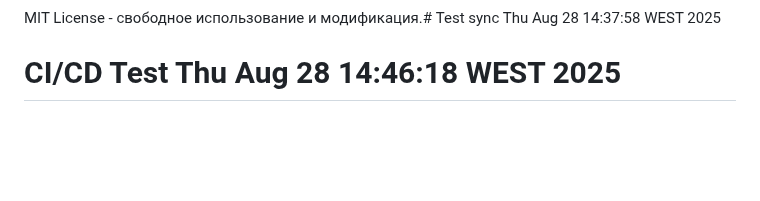
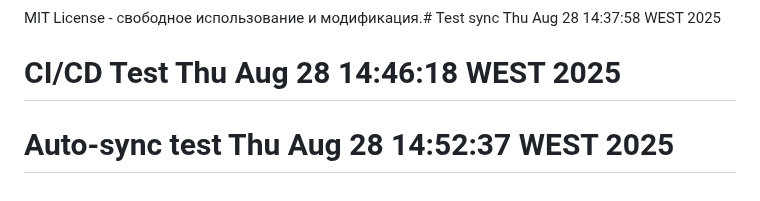
Before and after one commit to InnokentyB/tg_article_bot, a Markdown page: README.md, the part around the change. Drawn GitHub-style; blank space fills up the shorter version.

Commit message:
Test automatic GitHub sync via GitLab CI/CD

```diff
--- a/README.md
+++ b/README.md
@@ -262,3 +262,4 @@ docker-compose up -d
 
 MIT License - свободное использование и модификация.# Test sync Thu Aug 28 14:37:58 WEST 2025
 # CI/CD Test Thu Aug 28 14:46:18 WEST 2025
+# Auto-sync test Thu Aug 28 14:52:37 WEST 2025
```
